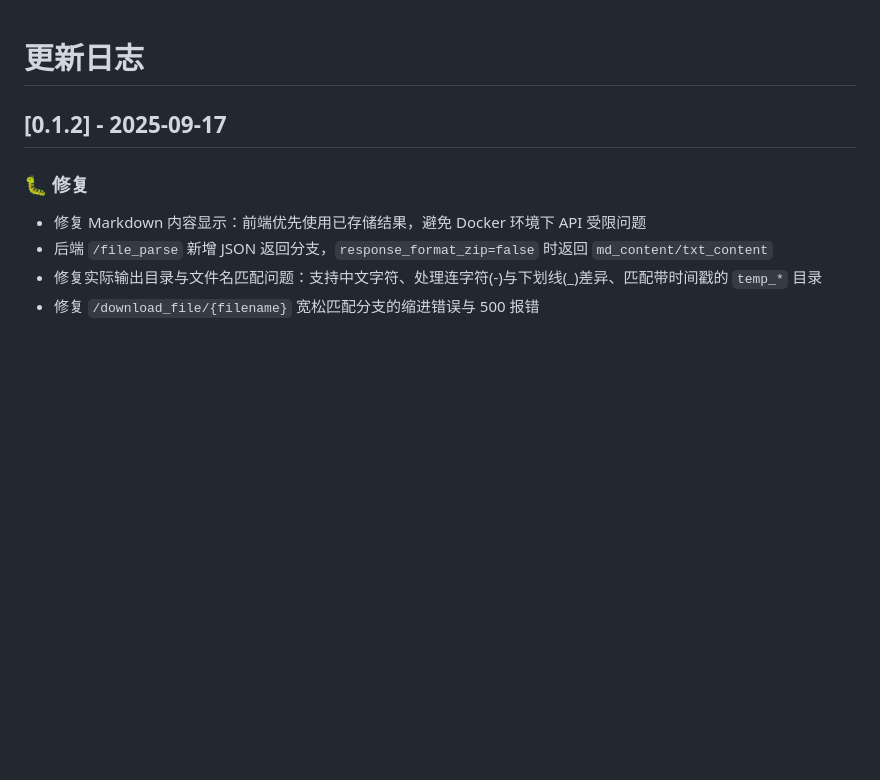
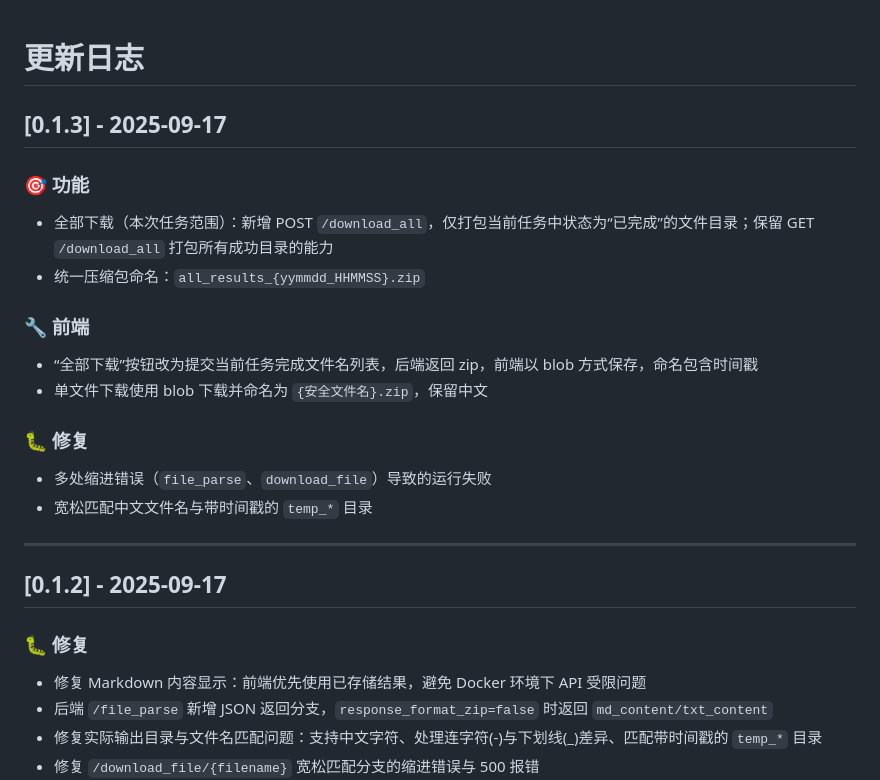
Before and after one commit to grigs28/mineru_html, a Markdown page: CHANGELOG.md, the part around the change. Rendered like a GitHub page; blank space fills up the shorter version.

Commit message:
docs: update CHANGELOG for 0.1.3\n\n- Task-scoped download all via POST /download_all\n- Zip naming all_results_{ts}\n- Frontend blob download, preserve Chinese names\n- Fix indent and matching for Chinese temp dirs

```diff
--- a/CHANGELOG.md
+++ b/CHANGELOG.md
@@ -1,4 +1,20 @@
 # 更新日志
+
+## [0.1.3] - 2025-09-17
+
+### 🎯 功能
+- 全部下载（本次任务范围）：新增 POST `/download_all`，仅打包当前任务中状态为“已完成”的文件目录；保留 GET `/download_all` 打包所有成功目录的能力
+- 统一压缩包命名：`all_results_{yymmdd_HHMMSS}.zip`
+
+### 🔧 前端
+- “全部下载”按钮改为提交当前任务完成文件名列表，后端返回 zip，前端以 blob 方式保存，命名包含时间戳
+- 单文件下载使用 blob 下载并命名为 `{安全文件名}.zip`，保留中文
+
+### 🐛 修复
+- 多处缩进错误（`file_parse`、`download_file`）导致的运行失败
+- 宽松匹配中文文件名与带时间戳的 `temp_*` 目录
+
+---
 
 ## [0.1.2] - 2025-09-17
 
```
